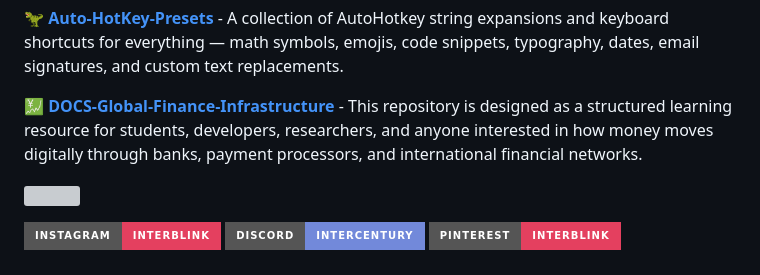
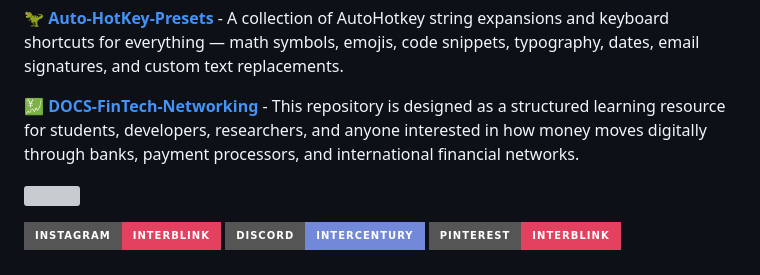
Before and after one commit to InterCentury/InterCentury, a Markdown page: README.md, the part around the change. GitHub-like rendering; badges without logos; grey boxes are pictures that could not be loaded.

Commit message:
refactor: rename link reference from DOCS-Global-Finance-Infrastructure to DOCS-FinTech-Networking for consistency and clarity

```diff
--- a/README.md
+++ b/README.md
@@ -114,7 +114,7 @@ represent years of work, progress, and meaningful memories.
 
 🦖 [**Auto-HotKey-Presets**](https://github.com/InterCentury/Auto-HotKey-Presets) - A collection of AutoHotkey string expansions and keyboard shortcuts for everything — math symbols, emojis, code snippets, typography, dates, email signatures, and custom text replacements.
 
-💹 [**DOCS-Global-Finance-Infrastructure**](https://github.com/InterCentury/DOCS-Global-Finance-Infrastructure) - This repository is designed as a structured learning resource for students, developers, researchers, and anyone interested in how money moves digitally through banks, payment processors, and international financial networks.
+💹 [**DOCS-FinTech-Networking**](https://github.com/InterCentury/DOCS-Global-Finance-Infrastructure) - This repository is designed as a structured learning resource for students, developers, researchers, and anyone interested in how money moves digitally through banks, payment processors, and international financial networks.
 
 ![](https://komarev.com/ghpvc/?username=InterCentury&style=flat-square&color=ff69b4)
 
```
